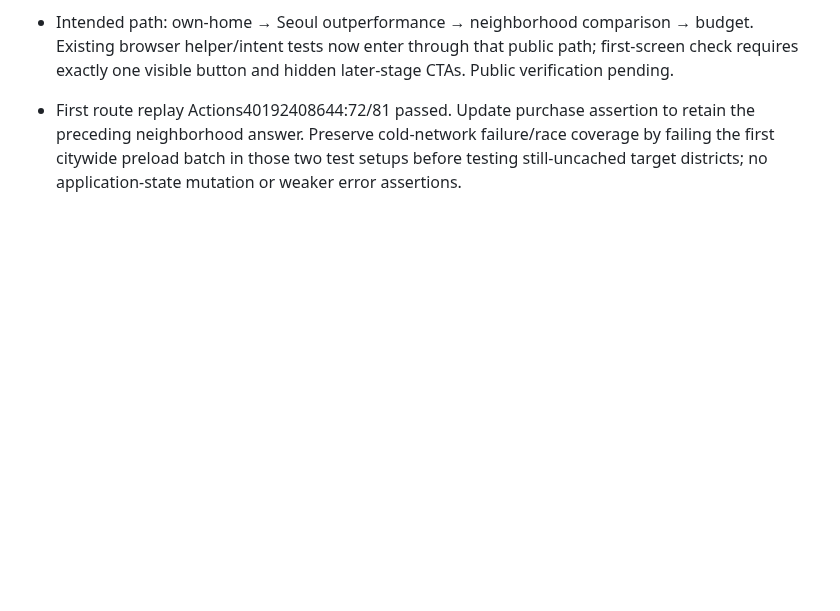
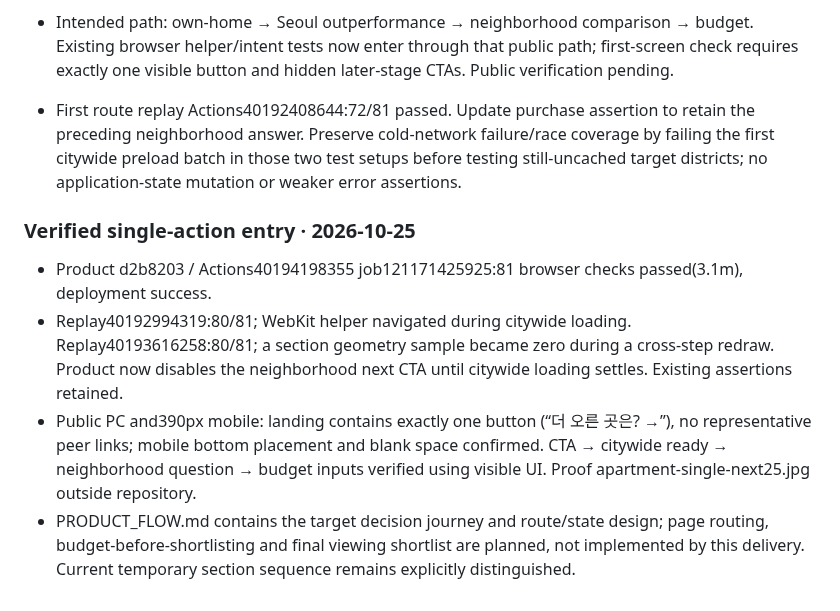
Before and after one commit to Gamez0/apartment-benchmark, a Markdown page: TASKS.md, the part around the change. Drawn GitHub-style; blank space fills up the shorter version.

Commit message:
Record verified single-action entry and distinguish the target routed journey [skip ci]

```diff
--- a/TASKS.md
+++ b/TASKS.md
@@ -323,3 +323,10 @@
 - Intended path: own-home → Seoul outperformance → neighborhood comparison → budget. Existing browser helper/intent tests now enter through that public path; first-screen check requires exactly one visible button and hidden later-stage CTAs. Public verification pending.
 
 - First route replay Actions40192408644:72/81 passed. Update purchase assertion to retain the preceding neighborhood answer. Preserve cold-network failure/race coverage by failing the first citywide preload batch in those two test setups before testing still-uncached target districts; no application-state mutation or weaker error assertions.
+
+
+### Verified single-action entry · 2026-10-25
+- Product d2b8203 / Actions40194198355 job121171425925:81 browser checks passed(3.1m), deployment success.
+- Replay40192994319:80/81; WebKit helper navigated during citywide loading. Replay40193616258:80/81; a section geometry sample became zero during a cross-step redraw. Product now disables the neighborhood next CTA until citywide loading settles. Existing assertions retained.
+- Public PC and390px mobile: landing contains exactly one button (“더 오른 곳은? →”), no representative peer links; mobile bottom placement and blank space confirmed. CTA → citywide ready → neighborhood question → budget inputs verified using visible UI. Proof apartment-single-next25.jpg outside repository.
+- PRODUCT_FLOW.md contains the target decision journey and route/state design; page routing, budget-before-shortlisting and final viewing shortlist are planned, not implemented by this delivery. Current temporary section sequence remains explicitly distinguished.
```
